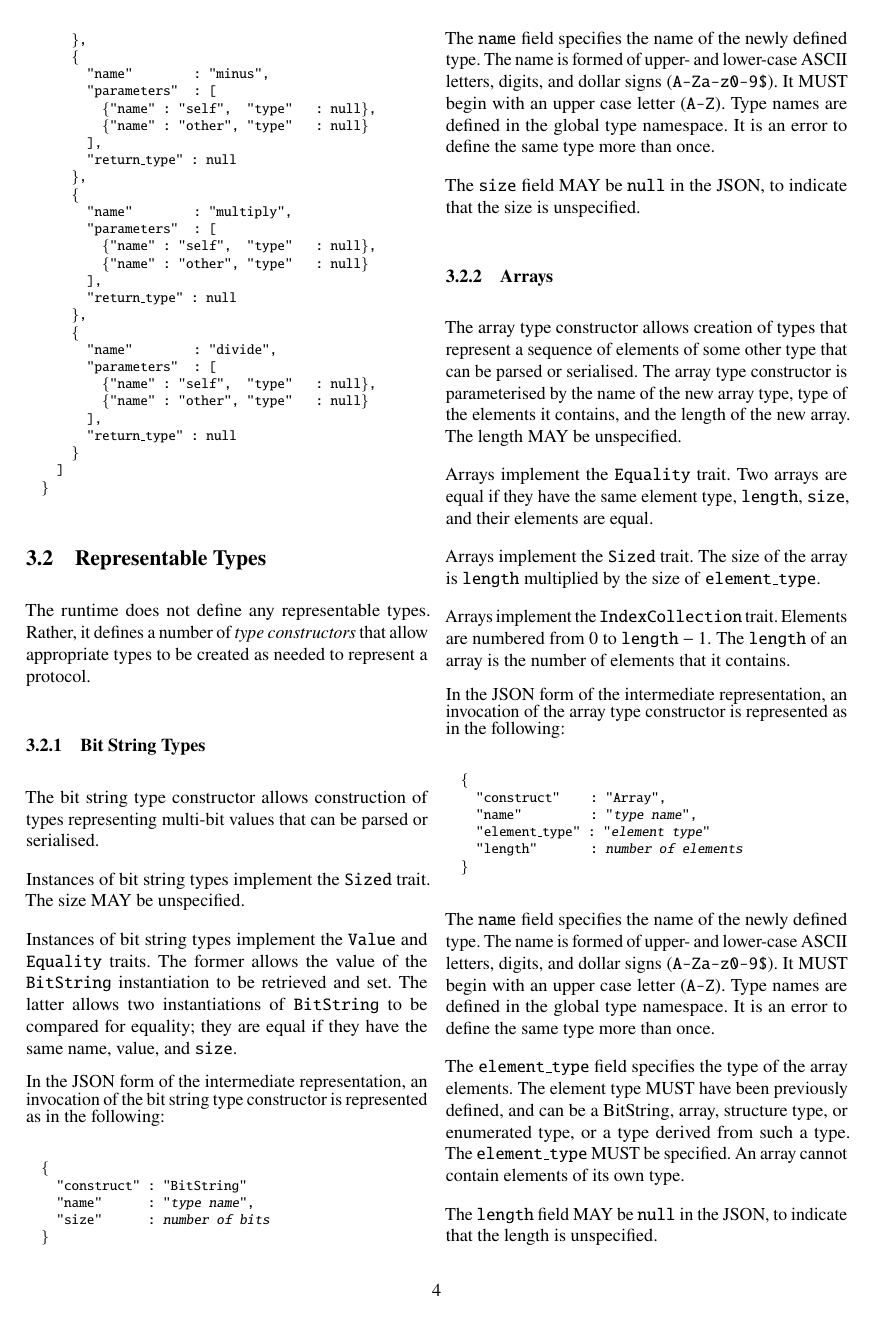
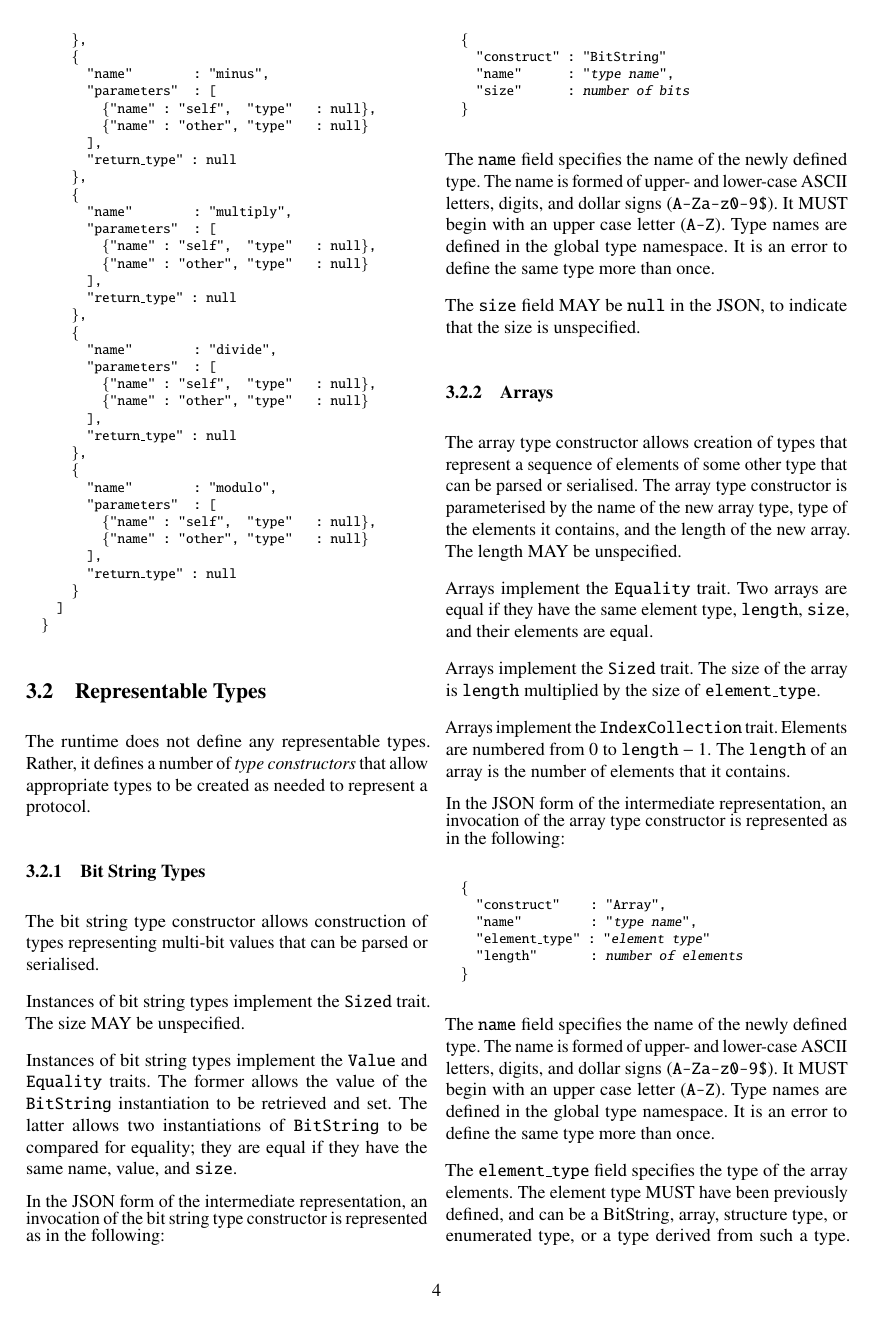
Before and after one commit to DavidSouthgate/improving-protocol-standards, a LaTeX paper (notes/ir.tex, which reads src/tcp.def): page 4 of 9. Compiled offline with pdfLaTeX.

Commit message:
Add modulo operator

```diff
--- a/notes/ir.tex
+++ b/notes/ir.tex
@@ -452,6 +452,14 @@ form of the intermediate representation:
       \},
       \{
         "name"        : "divide",
+        "parameters"  : [
+          \{"name" : "self",  "type"   : null\},
+          \{"name" : "other", "type"   : null\}
+        ],
+        "return\_type" : null
+      \},
+      \{
+        "name"        : "modulo",
         "parameters"  : [
           \{"name" : "self",  "type"   : null\},
           \{"name" : "other", "type"   : null\}
--- a/src/tcp.def
+++ b/src/tcp.def
@@ -41,10 +41,10 @@ Packet := {
 	eol_option	: EndOfList ? (options.length > 0);
 	padding		: Bit[];
 	payload		: Bit[];
+} where {
+	padding.length == 32 - (options.length % 32);
 };
 
-#padding.length == 32 - (options.length % 32);#
-#todo: add modulo (%) operator? #
 #todo: make sure difference between length and width is clear in parser #
 
 PDUs := {Packet};
```
Also changed, not shown: 1 other file.
